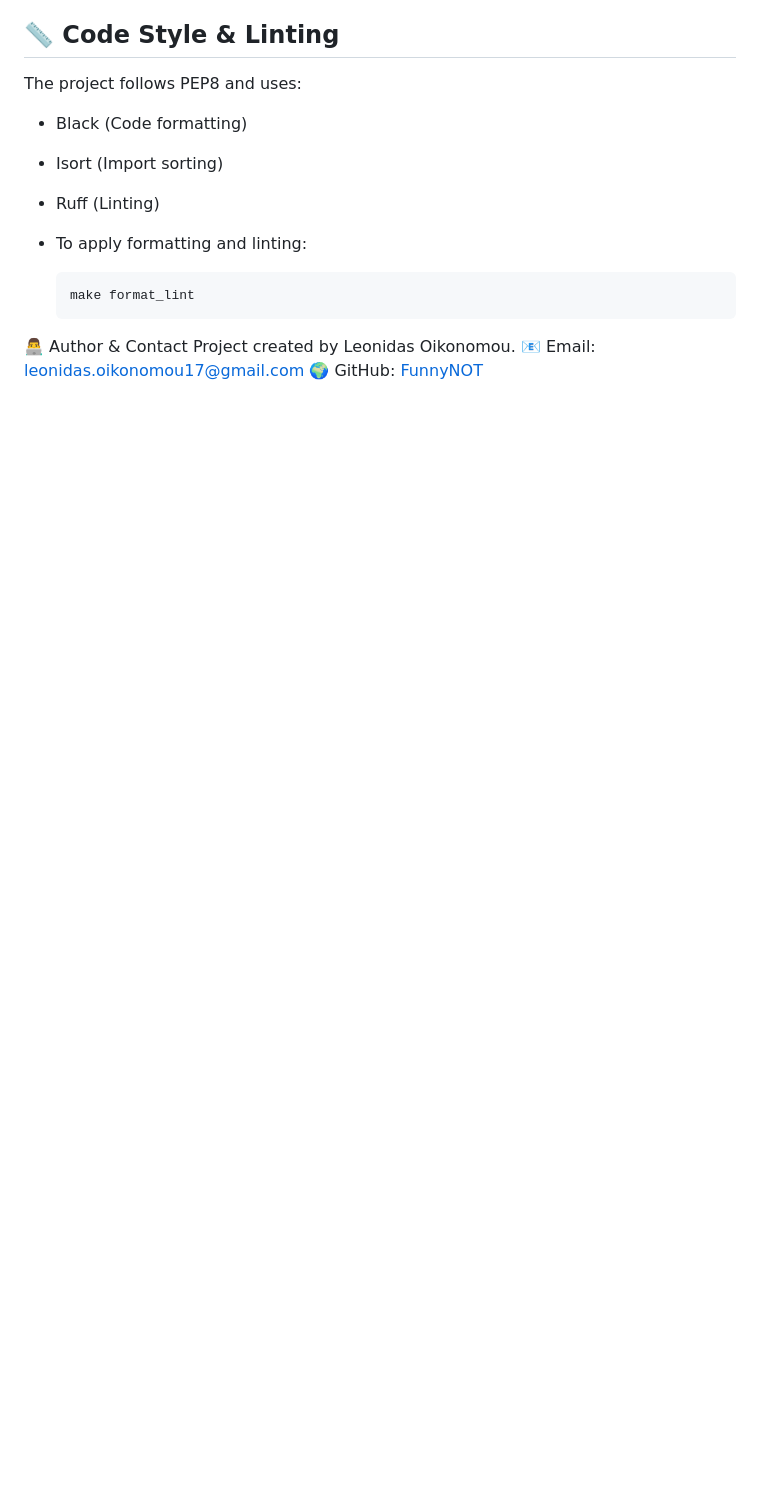
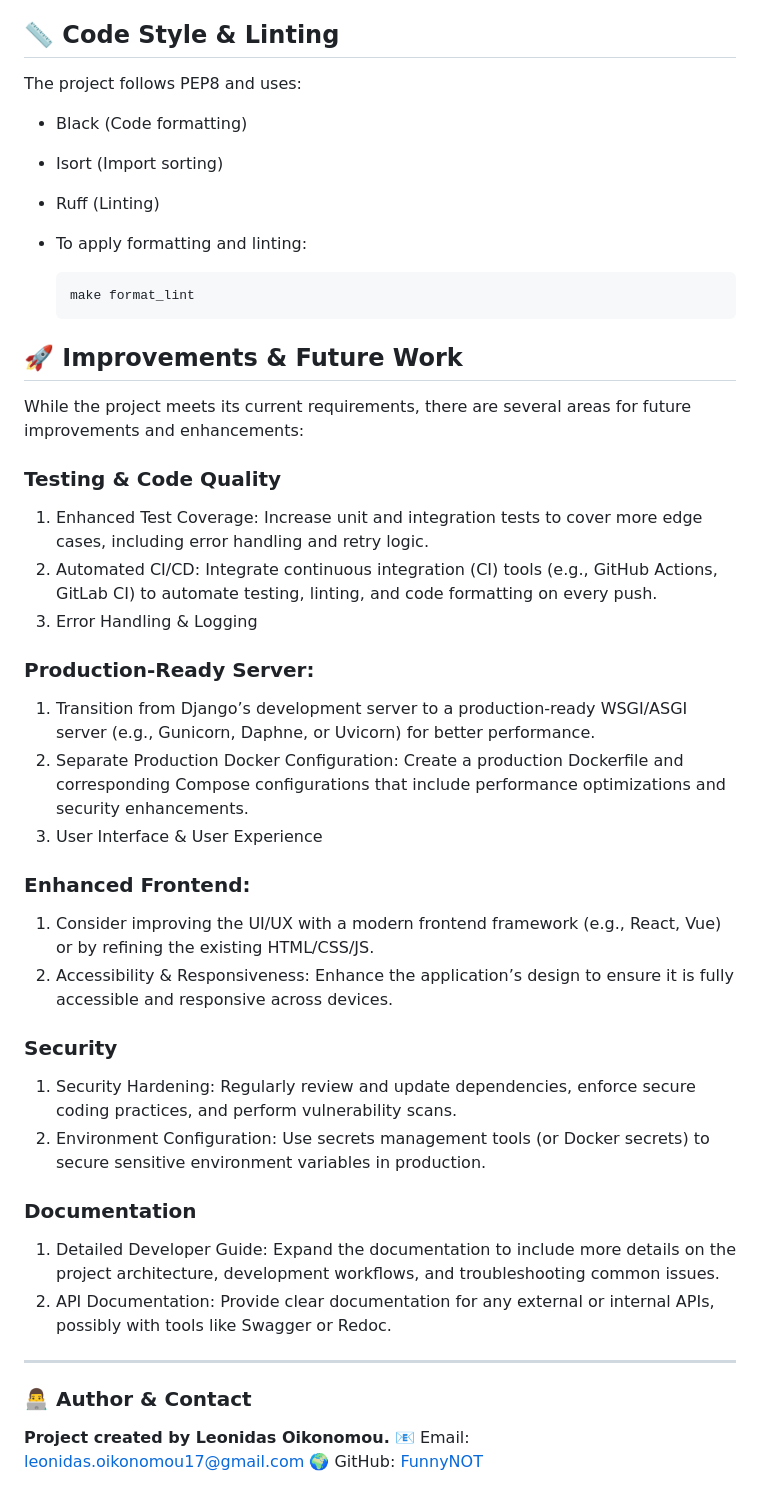
Before and after one commit to FunnyNOT/careacross_project, a Markdown page: README.md, the part around the change printed below. Rendered like a GitHub page; blank space fills up the shorter version.

Commit message:
README.md file refinement

````diff
--- a/README.md
+++ b/README.md
@@ -151,7 +142,42 @@ The project follows PEP8 and uses:
     make format_lint
     ```
 
-👨‍💻 Author & Contact
-Project created by Leonidas Oikonomou.
+## 🚀 Improvements & Future Work
+
+While the project meets its current requirements, there are several areas for future improvements and enhancements:
+
+### Testing & Code Quality
+
+  1. Enhanced Test Coverage: Increase unit and integration tests to cover more edge cases, including error handling and retry logic.
+  2. Automated CI/CD: Integrate continuous integration (CI) tools (e.g., GitHub Actions, GitLab CI) to automate testing, linting, and code formatting on every push.
+  3. Error Handling & Logging
+
+### Production-Ready Server:
+
+   1. Transition from Django’s development server to a production-ready WSGI/ASGI server (e.g., Gunicorn, Daphne, or Uvicorn) for better performance.
+   2. Separate Production Docker Configuration: Create a production Dockerfile and corresponding Compose configurations that include performance optimizations and security enhancements.
+   3. User Interface & User Experience
+
+### Enhanced Frontend:
+
+  1. Consider improving the UI/UX with a modern frontend framework (e.g., React, Vue) or by refining the existing HTML/CSS/JS.
+  2. Accessibility & Responsiveness: Enhance the application’s design to ensure it is fully accessible and responsive across devices.
+
+### Security
+
+1. Security Hardening: Regularly review and update dependencies, enforce secure coding practices, and perform vulnerability scans.
+2. Environment Configuration: Use secrets management tools (or Docker secrets) to secure sensitive environment variables in production.
+
+
+### Documentation
+
+1. Detailed Developer Guide: Expand the documentation to include more details on the project architecture, development workflows, and troubleshooting common issues.
+2. API Documentation: Provide clear documentation for any external or internal APIs, possibly with tools like Swagger or Redoc.
+
+
+---
+
+### 👨‍💻 Author & Contact
+**Project created by Leonidas Oikonomou.**
 📧 Email: leonidas.oikonomou17@gmail.com
 🌍 GitHub: [FunnyNOT](https://github.com/FunnyNOT)
````
Also changed, not shown: other parts of README.md (+0 -9 lines).
